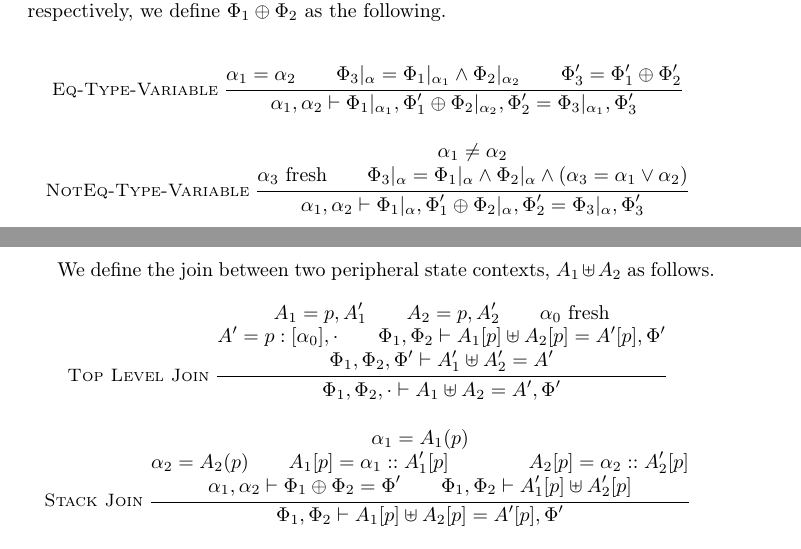
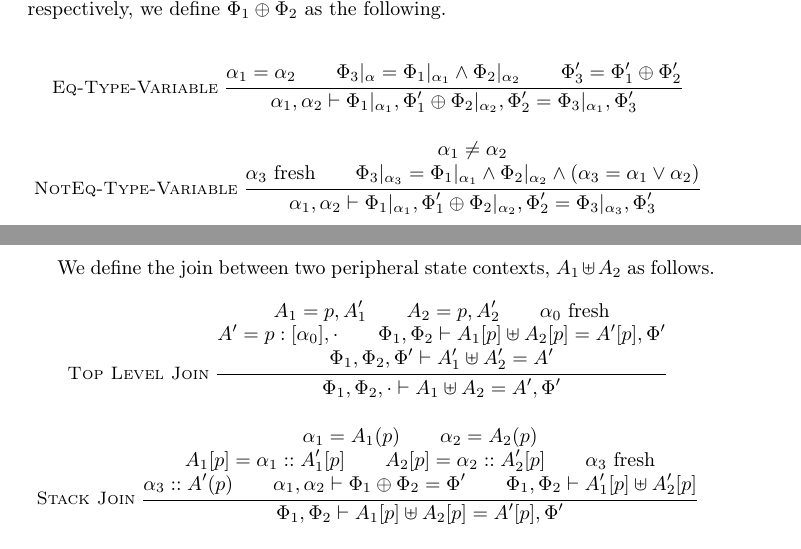
Before and after one commit to TheDeveloper101/Automatic-Energy-Analysis-Type-System, a LaTeX document (main.tex, which reads typing.tex): two parts of pages 2 and 3 of 7, joined at a grey line, cut so that both start at the same text. Compiled offline with pdfLaTeX.

Commit message:
made sure stack join actually updated the new stack

```diff
--- a/typing.tex
+++ b/typing.tex
@@ -78,9 +78,9 @@ Given the peripheral state contexts $A_1, A_2$ associated with $\Phi_1, \Phi_2$
     }
 
     \inferrule*[left=NotEq-Type-Variable]{
-     \alpha_1 \neq \alpha_2 \\ \alpha_3 \text{ fresh} \\ \Phi_3|_{\alpha} = \Phi_1|_{\alpha} \wedge \Phi_2|_{\alpha} \wedge (\alpha_3 = \alpha_1 \vee \alpha_2)
+     \alpha_1 \neq \alpha_2 \\ \alpha_3 \text{ fresh} \\ \Phi_3|_{\alpha_3} = \Phi_1|_{\alpha_1} \wedge \Phi_2|_{\alpha_2} \wedge (\alpha_3 = \alpha_1 \vee \alpha_2)
     }{
-    \alpha_1, \alpha_2 \vdash \Phi_1|_{\alpha}, \Phi_1' \oplus \Phi_2|_{\alpha}, \Phi_2' = \Phi_3|_{\alpha}, \Phi_3'
+    \alpha_1, \alpha_2 \vdash \Phi_1|_{\alpha_1}, \Phi_1' \oplus \Phi_2|_{\alpha_2}, \Phi_2' = \Phi_3|_{\alpha_3}, \Phi_3'
     }
 \end{mathpar}
 
@@ -99,7 +99,7 @@ A_1 = p, A_1' \\ A_2 = p, A_2' \\ \alpha_0 \text{ fresh} \\ A' = p : [\alpha_0],
 
 \inferrule*[left=Stack Join]
 {
- \alpha_1 = A_1(p) \\ \alpha_2 = A_2(p) \\ A_1[p] = \alpha_1 :: A_1'[p] \\ \\ A_2[p] = \alpha_2 :: A_2'[p] \\ \alpha_1, \alpha_2 \vdash \Phi_1 \oplus \Phi_2 = \Phi' \\ \Phi_1, \Phi_2 \vdash A_1'[p] \uplus A_2'[p]
+ \alpha_1 = A_1(p) \\ \alpha_2 = A_2(p) \\ A_1[p] = \alpha_1 :: A_1'[p] \\ A_2[p] = \alpha_2 :: A_2'[p] \\ \alpha_3 \text{ fresh} \\ \alpha_3 :: A'(p) \\ \alpha_1, \alpha_2 \vdash \Phi_1 \oplus \Phi_2 = \Phi' \\ \Phi_1, \Phi_2 \vdash A_1'[p] \uplus A_2'[p]
 }
 {
 \Phi_1, \Phi_2 \vdash A_1[p] \uplus A_2[p] = A'[p], \Phi'
```
